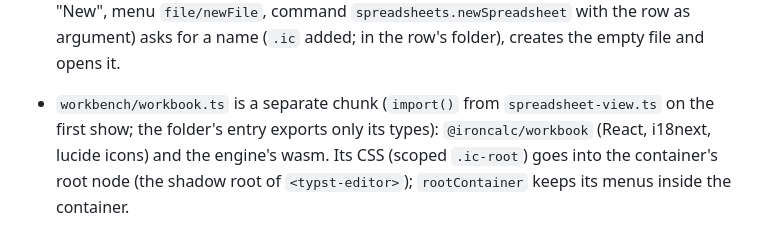
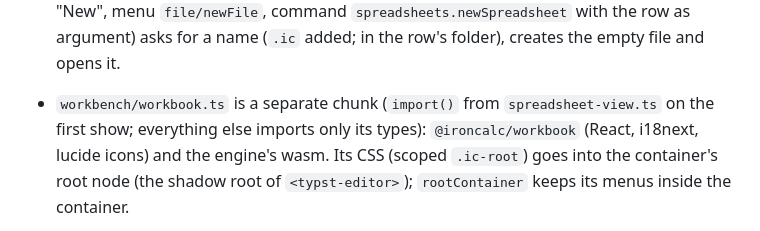
Before and after one commit to sandstorm/zwiebelfisch, a Markdown page: ARCHITECTURE.md, the part around the change. Drawn GitHub-style.

Commit message:
ARCHITECTURE.md, Spreadsheets: no folder entry imports the workbook chunk, the others only its types
Co-Authored-By: Claude Opus 5.5 (1M context) <noreply@anthropic.com>

```diff
--- a/ARCHITECTURE.md
+++ b/ARCHITECTURE.md
@@ -1378,8 +1378,8 @@ followColorScheme(container, onDidChange) → Disposable   // sets / takes away
   new workbook, which is saved at once: "New spreadsheet…" (the file panel's "New", menu `file/newFile`, command
   `spreadsheets.newSpreadsheet` with the row as argument) asks for a name (`.ic` added; in the row's folder),
   creates the empty file and opens it.
-- `workbench/workbook.ts` is a separate chunk (`import()` from `spreadsheet-view.ts` on the first show; the
-  folder's entry exports only its types): `@ironcalc/workbook` (React,
+- `workbench/workbook.ts` is a separate chunk (`import()` from `spreadsheet-view.ts` on the first show; everything
+  else imports only its types): `@ironcalc/workbook` (React,
   i18next, lucide icons) and the engine's wasm. Its CSS (scoped `.ic-root`) goes into the
   container's root node (the shadow root of `<typst-editor>`); `rootContainer` keeps its menus
   inside the container.
```
